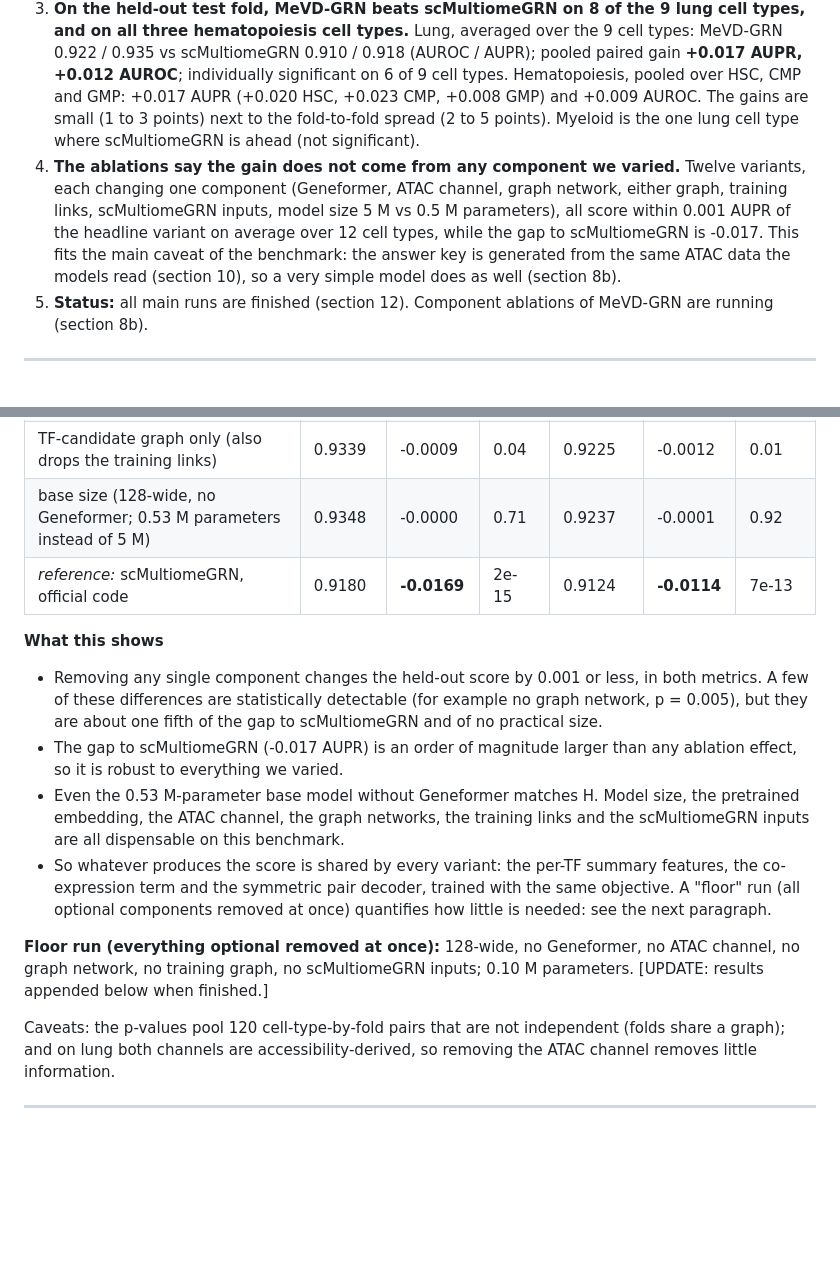
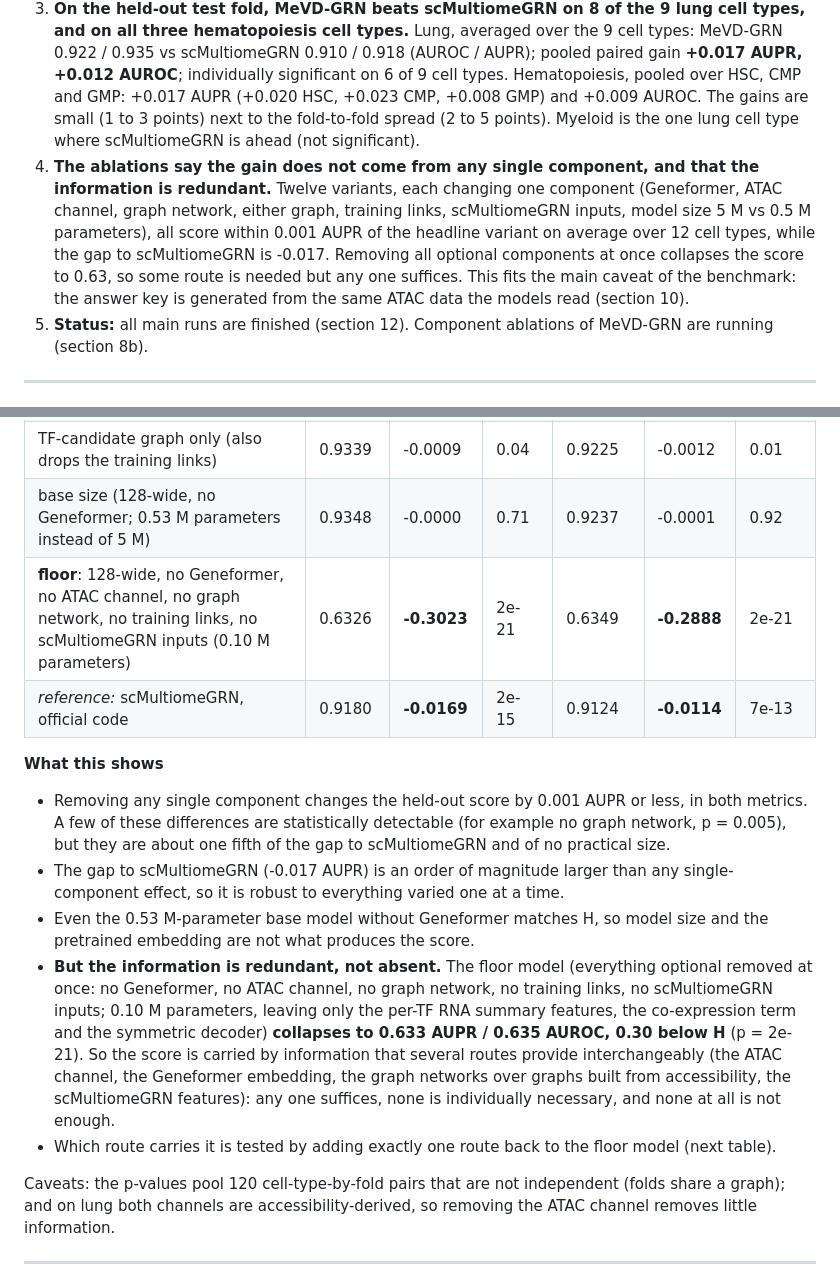
Before and after one commit to vishakkashyapk30/MEvD_GRN, a Markdown page: docs/presentation/presentation_11th_oct_17th_oct.md, 2 parts joined by grey strips. Drawn GitHub-style; blank space fills up the shorter version.

Commit message:
deck: ablation section corrected after the floor run (redundancy, not dispensability)
Co-Authored-By: Claude Sonnet 5.5 <noreply@anthropic.com>

```diff
--- a/docs/presentation/presentation_11th_oct_17th_oct.md
+++ b/docs/presentation/presentation_11th_oct_17th_oct.md
@@ -20,10 +20,10 @@ Branch `scmgrn-tftf`. Experiment write-up with every deviation: `docs/experiment
 3. **On the held-out test fold, MeVD-GRN beats scMultiomeGRN on 8 of the 9 lung cell types, and on all three hematopoiesis cell types.**
    Lung, averaged over the 9 cell types: MeVD-GRN 0.922 / 0.935 vs scMultiomeGRN 0.910 / 0.918 (AUROC / AUPR); pooled paired gain **+0.017 AUPR, +0.012 AUROC**; individually significant on 6 of 9 cell types. Hematopoiesis, pooled over HSC, CMP and GMP: +0.017 AUPR (+0.020 HSC, +0.023 CMP, +0.008 GMP) and +0.009 AUROC.
    The gains are small (1 to 3 points) next to the fold-to-fold spread (2 to 5 points). Myeloid is the one lung cell type where scMultiomeGRN is ahead (not significant).
-4. **The ablations say the gain does not come from any component we varied.** Twelve variants, each changing one component (Geneformer, ATAC channel,
+4. **The ablations say the gain does not come from any single component, and that the information is redundant.** Twelve variants, each changing one component (Geneformer, ATAC channel,
    graph network, either graph, training links, scMultiomeGRN inputs, model size 5 M vs 0.5 M parameters), all score within 0.001 AUPR of the headline variant on average
-   over 12 cell types, while the gap to scMultiomeGRN is -0.017. This fits the main caveat of the benchmark: the answer key is generated from the
-   same ATAC data the models read (section 10), so a very simple model does as well (section 8b).
+   over 12 cell types, while the gap to scMultiomeGRN is -0.017. Removing all optional components at once collapses the score to 0.63, so some route is needed but any one suffices.
+   This fits the main caveat of the benchmark: the answer key is generated from the same ATAC data the models read (section 10).
 5. **Status:** all main runs are finished (section 12). Component ablations of MeVD-GRN are running (section 8b).
 
 ---
@@ -263,18 +263,19 @@ Each row changes one component of the headline variant H (same folds, 5 seeds, z
 | co-expression graph only (also drops the training links) | 0.9340 | -0.0009 | 0.07 | 0.9223 | -0.0014 | 0.0009 |
 | TF-candidate graph only (also drops the training links) | 0.9339 | -0.0009 | 0.04 | 0.9225 | -0.0012 | 0.01 |
 | base size (128-wide, no Geneformer; 0.53 M parameters instead of 5 M) | 0.9348 | -0.0000 | 0.71 | 0.9237 | -0.0001 | 0.92 |
+| **floor**: 128-wide, no Geneformer, no ATAC channel, no graph network, no training links, no scMultiomeGRN inputs (0.10 M parameters) | 0.6326 | **-0.3023** | 2e-21 | 0.6349 | **-0.2888** | 2e-21 |
 | *reference:* scMultiomeGRN, official code | 0.9180 | **-0.0169** | 2e-15 | 0.9124 | **-0.0114** | 7e-13 |
 
 **What this shows**
-- Removing any single component changes the held-out score by 0.001 or less, in both metrics. A few of these differences are statistically detectable
+- Removing any single component changes the held-out score by 0.001 AUPR or less, in both metrics. A few of these differences are statistically detectable
   (for example no graph network, p = 0.005), but they are about one fifth of the gap to scMultiomeGRN and of no practical size.
-- The gap to scMultiomeGRN (-0.017 AUPR) is an order of magnitude larger than any ablation effect, so it is robust to everything we varied.
-- Even the 0.53 M-parameter base model without Geneformer matches H. Model size, the pretrained embedding, the ATAC channel, the graph networks, the training
-  links and the scMultiomeGRN inputs are all dispensable on this benchmark.
-- So whatever produces the score is shared by every variant: the per-TF summary features, the co-expression term and the symmetric pair decoder, trained with the same objective.
-  A "floor" run (all optional components removed at once) quantifies how little is needed: see the next paragraph.
-
-**Floor run (everything optional removed at once):** 128-wide, no Geneformer, no ATAC channel, no graph network, no training graph, no scMultiomeGRN inputs; 0.10 M parameters. [UPDATE: results appended below when finished.]
+- The gap to scMultiomeGRN (-0.017 AUPR) is an order of magnitude larger than any single-component effect, so it is robust to everything varied one at a time.
+- Even the 0.53 M-parameter base model without Geneformer matches H, so model size and the pretrained embedding are not what produces the score.
+- **But the information is redundant, not absent.** The floor model (everything optional removed at once: no Geneformer, no ATAC channel, no graph network, no training links,
+  no scMultiomeGRN inputs; 0.10 M parameters, leaving only the per-TF RNA summary features, the co-expression term and the symmetric decoder) **collapses to 0.633 AUPR / 0.635 AUROC,
+  0.30 below H** (p = 2e-21). So the score is carried by information that several routes provide interchangeably (the ATAC channel, the Geneformer embedding, the graph networks
+  over graphs built from accessibility, the scMultiomeGRN features): any one suffices, none is individually necessary, and none at all is not enough.
+- Which route carries it is tested by adding exactly one route back to the floor model (next table).
 
 Caveats: the p-values pool 120 cell-type-by-fold pairs that are not independent (folds share a graph); and on lung both channels are accessibility-derived, so removing the ATAC channel removes little information.
 
```
